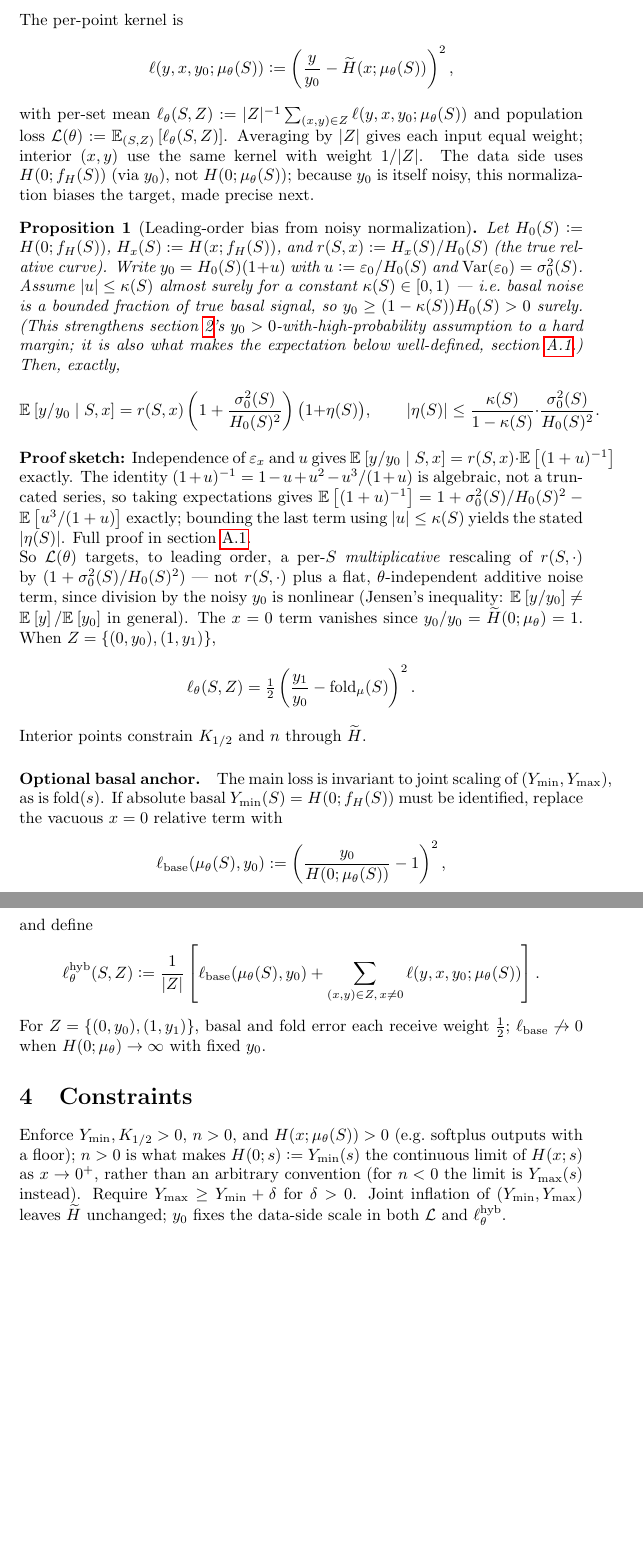
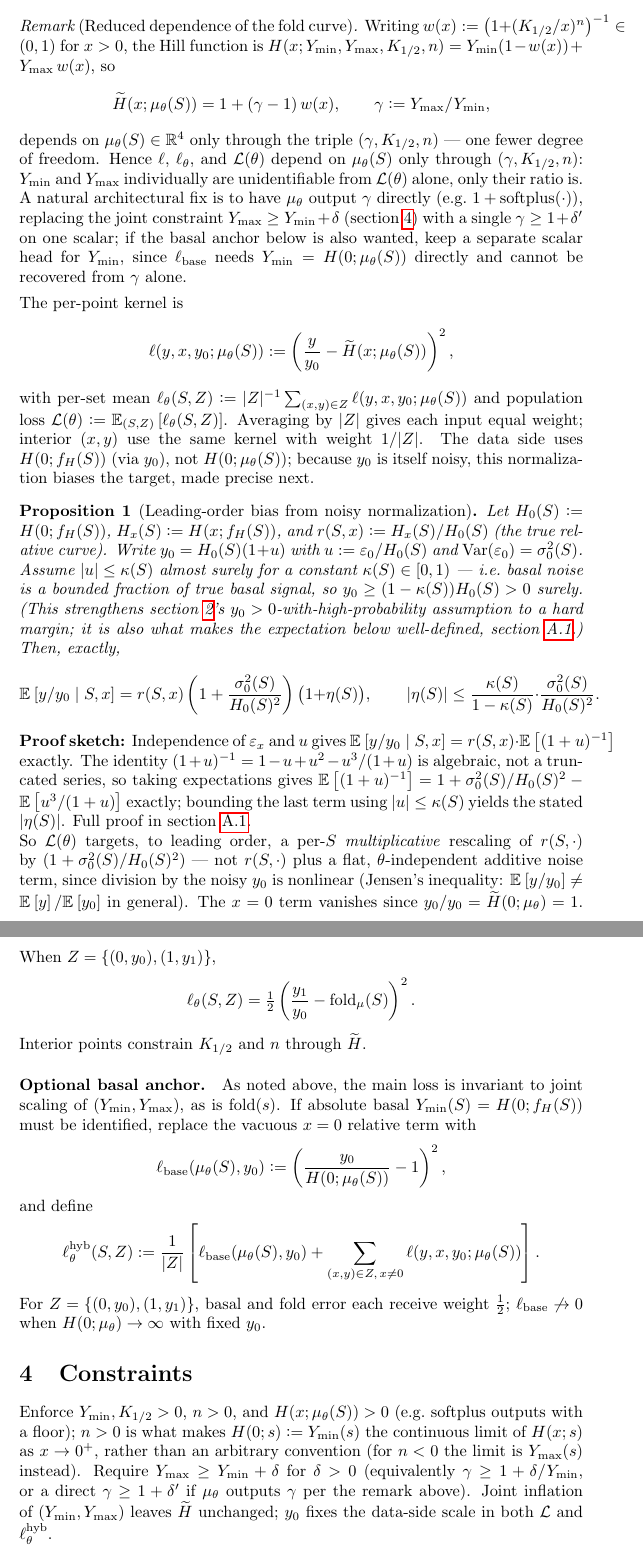
Before and after one commit to arhands/rna-project-math, a LaTeX document (main.tex): two parts of pages 2 and 3 of 4 before the commit and two parts of pages 2 and 3 of 5 after it, joined at a grey line, cut at the place of the change, the shorter picture padded with empty space. Compiled offline with pdfLaTeX.

Commit message:
added remark on how the relative hill function has a lower effective parameter count

```diff
--- a/main.tex
+++ b/main.tex
@@ -49,6 +49,13 @@ Normalize by the mandatory basal observation $y_0$ from $(0,y_0)\in Z$:
     \qquad
     \mathrm{fold}_\mu(S) \defeq \widetilde{H}(1;\mu_{\theta}(S)).
 \end{align*}
+\begin{rmk}[Reduced dependence of the fold curve]
+Writing $w(x)\defeq\big(1+(K_{1/2}/x)^n\big)^{-1}\in(0,1)$ for $x>0$, the Hill function is $H(x;Y_{\min},Y_{\max},K_{1/2},n)=Y_{\min}(1-w(x))+Y_{\max}\,w(x)$, so
+\[
+    \widetilde{H}(x;\mu_{\theta}(S)) = 1+(\gamma-1)\,w(x), \qquad \gamma\defeq Y_{\max}/Y_{\min},
+\]
+depends on $\mu_{\theta}(S)\in\RR^4$ only through the triple $(\gamma,K_{1/2},n)$ — one fewer degree of freedom. Hence $\ell$, $\ell_{\theta}$, and $\mathcal{L}(\theta)$ depend on $\mu_{\theta}(S)$ only through $(\gamma,K_{1/2},n)$: $Y_{\min}$ and $Y_{\max}$ individually are unidentifiable from $\mathcal{L}(\theta)$ alone, only their ratio is. A natural architectural fix is to have $\mu_{\theta}$ output $\gamma$ directly (e.g.\ $1+\mathrm{softplus}(\cdot)$), replacing the joint constraint $Y_{\max}\ge Y_{\min}+\delta$ (\cref{sec:constraints}) with a single $\gamma\ge1+\delta'$ on one scalar; if the basal anchor below is also wanted, keep a separate scalar head for $Y_{\min}$, since $\ell_{\mathrm{base}}$ needs $Y_{\min}=H(0;\mu_{\theta}(S))$ directly and cannot be recovered from $\gamma$ alone.
+\end{rmk}
 The per-point kernel is
 \begin{align*}
     \ell(y,x,y_0;\mu_{\theta}(S))
@@ -75,7 +82,7 @@ When $Z=\{(0,y_0),(1,y_1)\}$,
 Interior points constrain $K_{1/2}$ and $n$ through $\widetilde{H}$.
 
 \paragraph{Optional basal anchor.}
-The main loss is invariant to joint scaling of $(Y_{\min},Y_{\max})$, as is $\mathrm{fold}(s)$.
+As noted above, the main loss is invariant to joint scaling of $(Y_{\min},Y_{\max})$, as is $\mathrm{fold}(s)$.
 If absolute basal $Y_{\min}(S)=H(0;f_H(S))$ must be identified, replace the vacuous $x=0$ relative term with
 \begin{align*}
     \ell_{\mathrm{base}}(\mu_{\theta}(S),y_0)
@@ -92,8 +99,9 @@ and define
 For $Z=\{(0,y_0),(1,y_1)\}$, basal and fold error each receive weight $\tfrac12$; $\ell_{\mathrm{base}}\not\to 0$ when $H(0;\mu_{\theta})\to\infty$ with fixed $y_0$.
 
 \section{Constraints}
+\label{sec:constraints}
 Enforce $Y_{\min},K_{1/2}>0$, $n>0$, and $H(x;\mu_{\theta}(S))>0$ (e.g.\ softplus outputs with a floor); $n>0$ is what makes $H(0;s)\defeq Y_{\min}(s)$ the continuous limit of $H(x;s)$ as $x\to0^+$, rather than an arbitrary convention (for $n<0$ the limit is $Y_{\max}(s)$ instead).
-Require $Y_{\max}\ge Y_{\min}+\delta$ for $\delta>0$.
+Require $Y_{\max}\ge Y_{\min}+\delta$ for $\delta>0$ (equivalently $\gamma\ge1+\delta/Y_{\min}$, or a direct $\gamma\ge1+\delta'$ if $\mu_{\theta}$ outputs $\gamma$ per the remark above).
 Joint inflation of $(Y_{\min},Y_{\max})$ leaves $\widetilde{H}$ unchanged; $y_0$ fixes the data-side scale in both $\mathcal{L}$ and $\ell^{\mathrm{hyb}}_{\theta}$.
 
 \appendix
```
